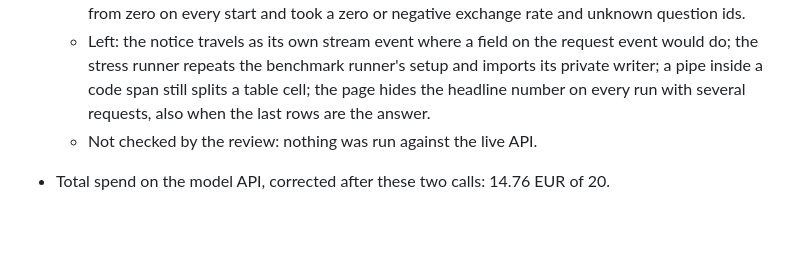
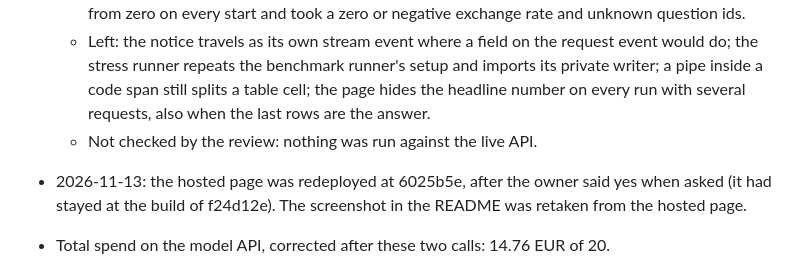
Before and after one commit to riccardogravinesebvu-afk/agentic-ems, a Markdown page: docs/review-log.md, the part around the change. GitHub-like rendering; blank space fills up the shorter version.

Commit message:
Retake the screenshot from the redeployed page and log the deploy
The hosted page had stayed three commits behind the repository; it now
serves the build of 6025b5e, and the picture in the README is of it.

```diff
--- a/docs/review-log.md
+++ b/docs/review-log.md
@@ -232,6 +232,9 @@
     a pipe inside a code span still splits a table cell; the page hides the headline number on
     every run with several requests, also when the last rows are the answer.
   - Not checked by the review: nothing was run against the live API.
+- 2026-11-13: the hosted page was redeployed at 6025b5e, after the owner said yes when asked
+  (it had stayed at the build of f24d12e). The screenshot in the README was retaken from the
+  hosted page.
 - Total spend on the model API, corrected after these two calls: 14.76 EUR of 20.
 - Earlier total, before the stress test: 14.01 EUR of 20 (pilots 0.31, first run 6.82, third arm 6.80
   with its unscored attempt, sample answers 0.08), priced from the token counts in the
```
Also changed, not shown: docs/images/demo.png.
